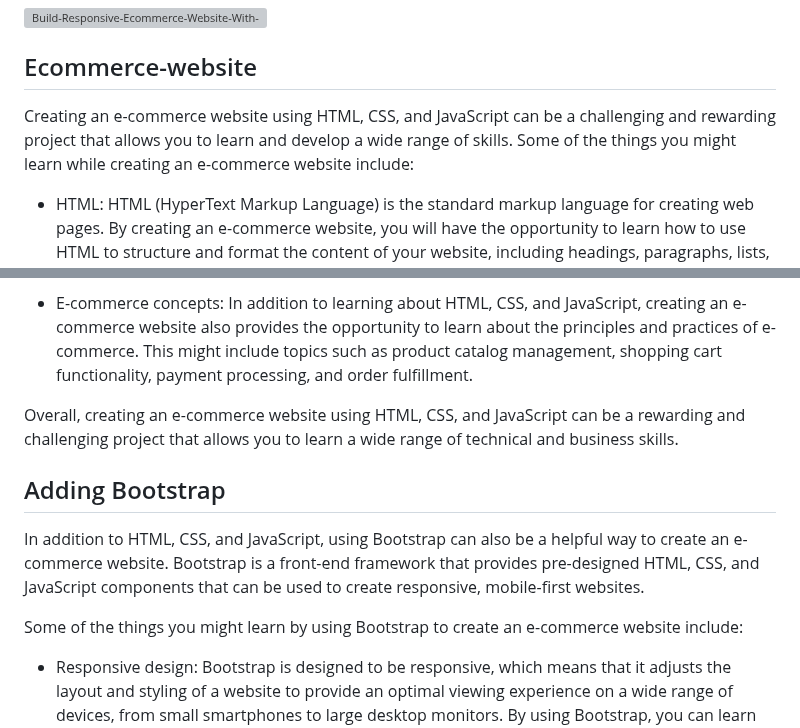
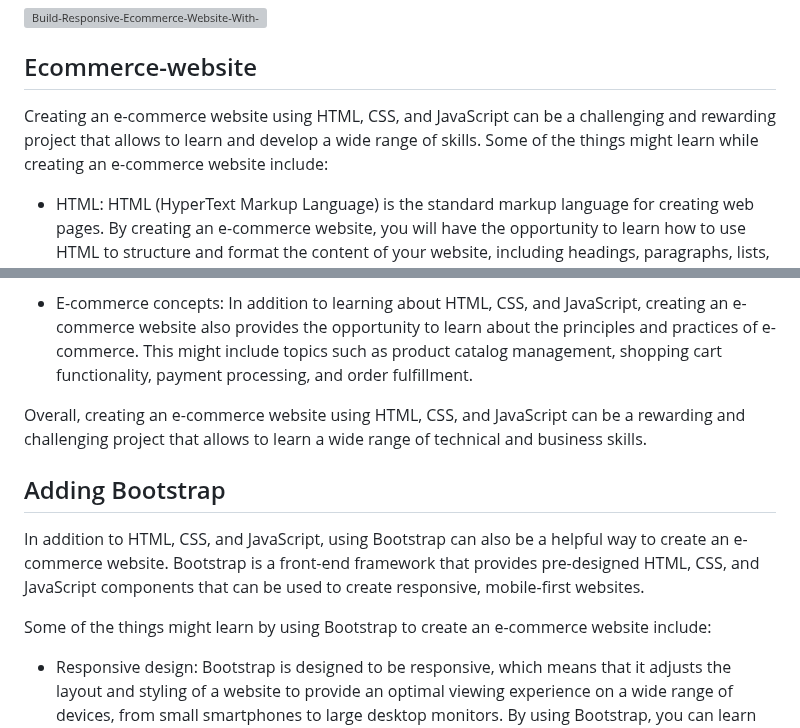
Before and after one commit to sahilgupta630/Ecommerce-website, a Markdown page: README.md, 2 parts joined by grey strips. GitHub-like rendering; grey boxes are pictures that could not be loaded.

```diff
--- a/README.md
+++ b/README.md
@@ -3,7 +3,7 @@
 [<img alt="Build-Responsive-Ecommerce-Website-With-HTML-CSS-JavaScript" width="100%" src="https://github.com/tech2etc/Youtube-Tutorials/blob/main/Build-Responsive-Ecommerce-Website-With-HTML-CSS-JavaScript.png?raw=true" />](https://www.youtube.com/playlist?list=PL9bD98LkBR7O4_SVeN8IXLQRjrGontmbT)
 
 ## Ecommerce-website
-Creating an e-commerce website using HTML, CSS, and JavaScript can be a challenging and rewarding project that allows you to learn and develop a wide range of skills. Some of the things you might learn while creating an e-commerce website include:
+Creating an e-commerce website using HTML, CSS, and JavaScript can be a challenging and rewarding project that allows to learn and develop a wide range of skills. Some of the things might learn while creating an e-commerce website include:
 
 - HTML: HTML (HyperText Markup Language) is the standard markup language for creating web pages. By creating an e-commerce website, you will have the opportunity to learn how to use HTML to structure and format the content of your website, including headings, paragraphs, lists, links, images, and forms.
 
@@ -13,12 +13,12 @@ Creating an e-commerce website using HTML, CSS, and JavaScript can be a challeng
 
 - E-commerce concepts: In addition to learning about HTML, CSS, and JavaScript, creating an e-commerce website also provides the opportunity to learn about the principles and practices of e-commerce. This might include topics such as product catalog management, shopping cart functionality, payment processing, and order fulfillment.
 
-Overall, creating an e-commerce website using HTML, CSS, and JavaScript can be a rewarding and challenging project that allows you to learn a wide range of technical and business skills.
+Overall, creating an e-commerce website using HTML, CSS, and JavaScript can be a rewarding and challenging project that allows to learn a wide range of technical and business skills.
 
 ## Adding Bootstrap
 In addition to HTML, CSS, and JavaScript, using Bootstrap can also be a helpful way to create an e-commerce website. Bootstrap is a front-end framework that provides pre-designed HTML, CSS, and JavaScript components that can be used to create responsive, mobile-first websites.
 
-Some of the things you might learn by using Bootstrap to create an e-commerce website include:
+Some of the things might learn by using Bootstrap to create an e-commerce website include:
 
 - Responsive design: Bootstrap is designed to be responsive, which means that it adjusts the layout and styling of a website to provide an optimal viewing experience on a wide range of devices, from small smartphones to large desktop monitors. By using Bootstrap, you can learn how to create websites that look and function well on different devices and screen sizes.
 
```
